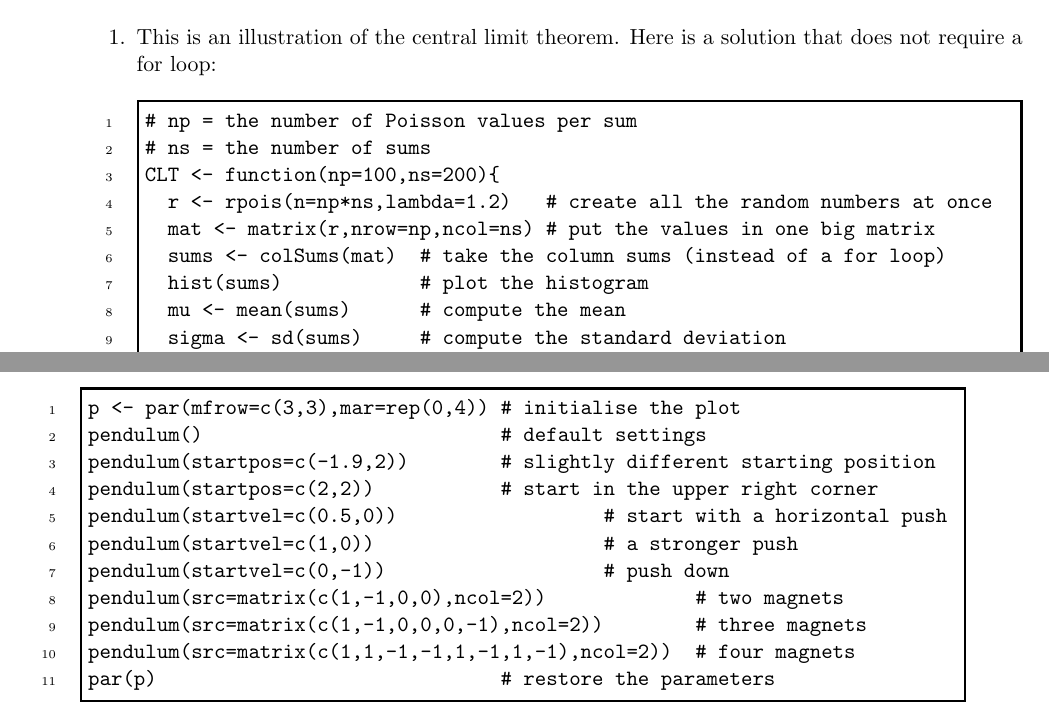
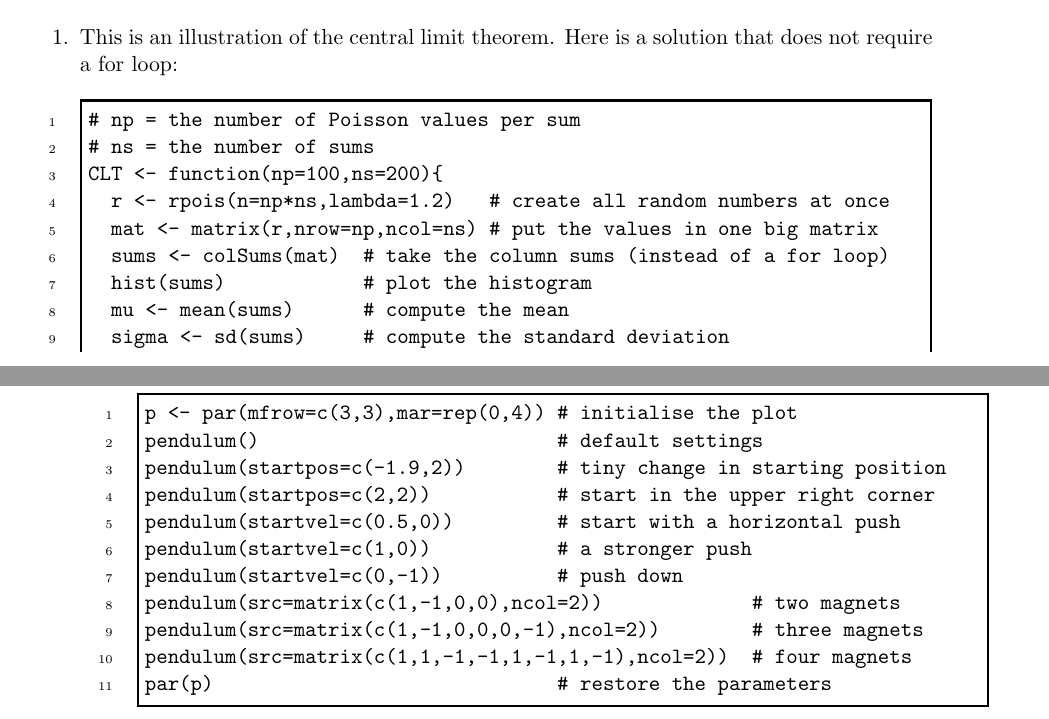
Before and after one commit to pvermees/geostats, a LaTeX thesis (latex/geostats.tex, which reads latex/solutions.tex): two parts of pages 225 and 234 of 244 before the commit and two parts of pages 210 and 219 of 227 after it, joined at a grey line, cut so that both start at the same text. Compiled offline with pdfLaTeX.

Commit message:
Changed to A4, modified margins.

```diff
--- a/latex/geostats.tex
+++ b/latex/geostats.tex
@@ -10,7 +10,7 @@
 % "html,2,next" at the terminal run ./fixes.sh to fix possible unicode
 % errors and update index.css
 
-\usepackage[top=3cm,bottom=3cm,left=3cm,right=2cm,twoside]{geometry}
+\usepackage[top=3cm,bottom=3cm,left=3cm,right=2cm,twoside,a4paper]{geometry}
 \usepackage[colorlinks=true,linktocpage=true]{hyperref}
 \usepackage[misc]{ifsym}
 \usepackage{upquote,amsmath,natbib,graphicx}
--- a/latex/solutions.tex
+++ b/latex/solutions.tex
@@ -653,7 +653,7 @@ profitable.
 # np = the number of Poisson values per sum
 # ns = the number of sums
 CLT <- function(np=100,ns=200){
-  r <- rpois(n=np*ns,lambda=1.2)   # create all the random numbers at once
+  r <- rpois(n=np*ns,lambda=1.2)   # create all random numbers at once
   mat <- matrix(r,nrow=np,ncol=ns) # put the values in one big matrix
   sums <- colSums(mat)  # take the column sums (instead of a for loop)
   hist(sums)            # plot the histogram
@@ -1218,11 +1218,11 @@ observing at least one such event next year is given by
 \begin{script}
 p <- par(mfrow=c(3,3),mar=rep(0,4)) # initialise the plot
 pendulum()                          # default settings
-pendulum(startpos=c(-1.9,2))        # slightly different starting position
+pendulum(startpos=c(-1.9,2))        # tiny change in starting position
 pendulum(startpos=c(2,2))           # start in the upper right corner
-pendulum(startvel=c(0.5,0))                  # start with a horizontal push
-pendulum(startvel=c(1,0))                    # a stronger push
-pendulum(startvel=c(0,-1))                   # push down
+pendulum(startvel=c(0.5,0))         # start with a horizontal push
+pendulum(startvel=c(1,0))           # a stronger push
+pendulum(startvel=c(0,-1))          # push down
 pendulum(src=matrix(c(1,-1,0,0),ncol=2))             # two magnets
 pendulum(src=matrix(c(1,-1,0,0,0,-1),ncol=2))        # three magnets
 pendulum(src=matrix(c(1,1,-1,-1,1,-1,1,-1),ncol=2))  # four magnets
```
Also changed, not shown: latex/R.tex (+2 -2 lines), latex/geostats.pdf, 3 other files.
